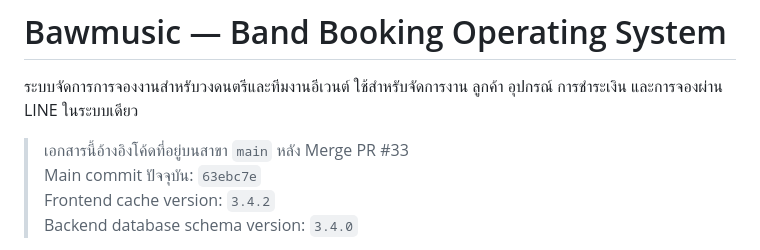
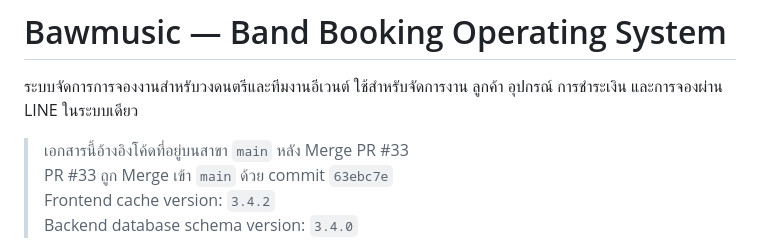
Before and after one commit to aodxx/NN-Sound-Bawmusic, a Markdown page: README.md, the part around the change. Drawn GitHub-style.

Commit message:
Clarify README commit reference

```diff
--- a/README.md
+++ b/README.md
@@ -4,7 +4,7 @@
 ระบบจัดการการจองงานสำหรับวงดนตรีและทีมงานอีเวนต์ ใช้สำหรับจัดการงาน ลูกค้า อุปกรณ์ การชำระเงิน และการจองผ่าน LINE ในระบบเดียว
 
 > เอกสารนี้อ้างอิงโค้ดที่อยู่บนสาขา <code>main</code> หลัง Merge PR #33
-> Main commit ปัจจุบัน: <code>63ebc7e</code>
+> PR #33 ถูก Merge เข้า <code>main</code> ด้วย commit <code>63ebc7e</code>
 > Frontend cache version: <code>3.4.2</code>
 > Backend database schema version: <code>3.4.0</code>
 
```
